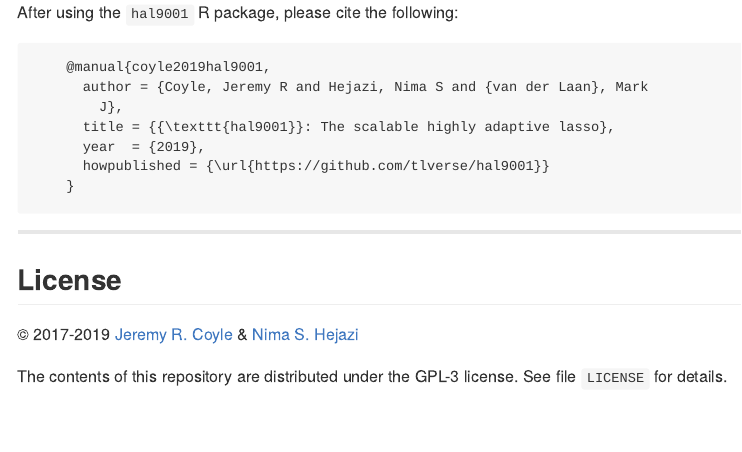
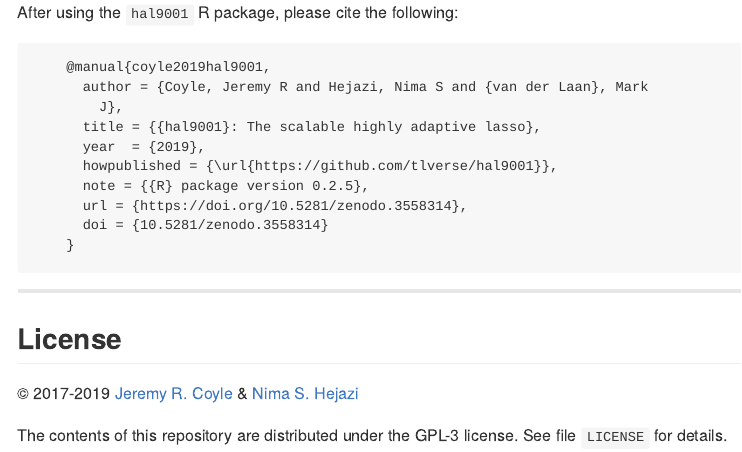
Before and after one commit to tlverse/hal9001, an R Markdown document (README.Rmd): the page in a window 1100 px wide, from 1920 px down. The pictures show the output file README.md that the author committed with the source, drawn offline in the style of GitHub; badge pictures from the web are left out.

Commit message:
mint DOI and add throughout

```diff
--- a/README.Rmd
+++ b/README.Rmd
@@ -123,9 +124,12 @@ After using the `hal9001` R package, please cite the following:
         @manual{coyle2019hal9001,
           author = {Coyle, Jeremy R and Hejazi, Nima S and {van der Laan}, Mark
             J},
-          title = {{\texttt{hal9001}}: The scalable highly adaptive lasso},
+          title = {{hal9001}: The scalable highly adaptive lasso},
           year  = {2019},
-          howpublished = {\url{https://github.com/tlverse/hal9001}}
+          howpublished = {\url{https://github.com/tlverse/hal9001}},
+          note = {{R} package version 0.2.5},
+          url = {https://doi.org/10.5281/zenodo.3558314},
+          doi = {10.5281/zenodo.3558314}
         }
 
 ---
```
Also changed, not shown: README.md, README.Rmd (3 more changed lines), 4 other files.
